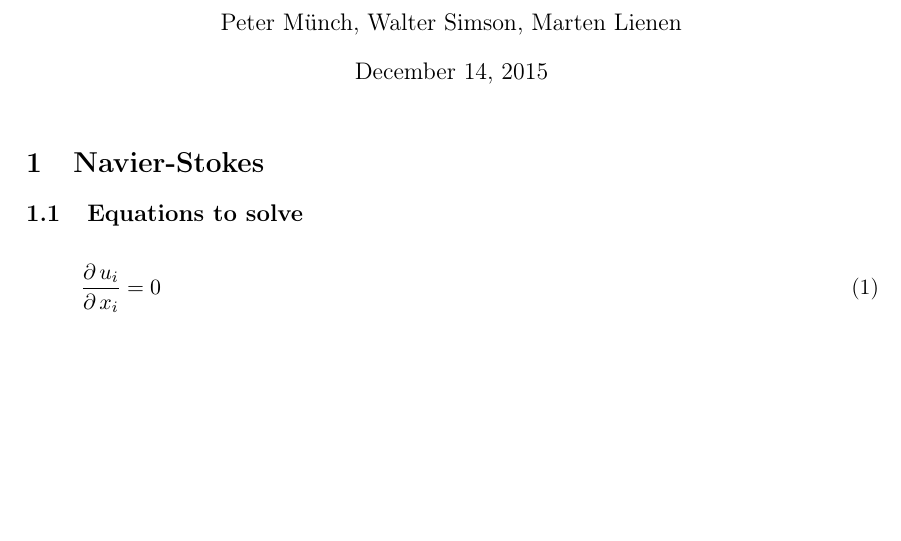
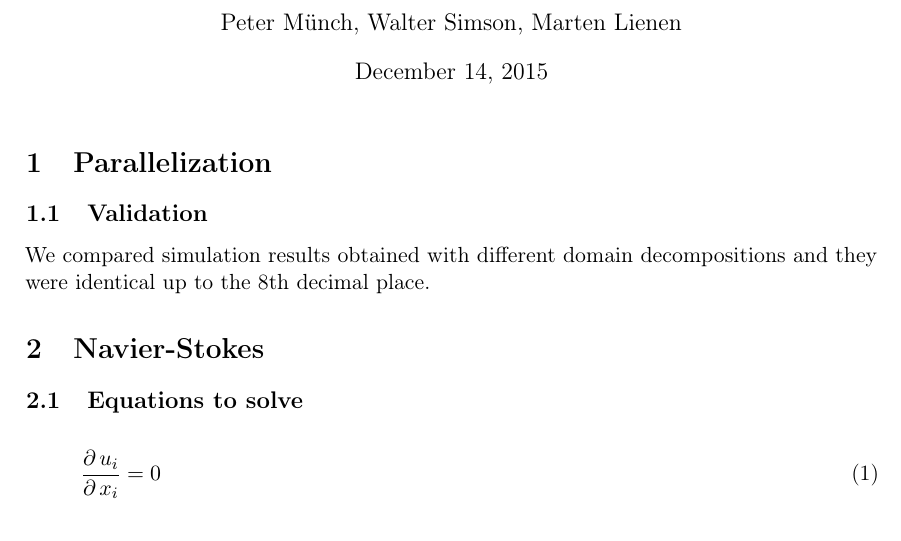
Before and after one commit to martenlienen/turbulence, a LaTeX document (reports/sheet-2/hpc-turb.tex): part of page 1 of 11, cut so that both start at the same text, the shorter picture padded with empty space. Compiled offline with pdfLaTeX.

Commit message:
Results are identical

```diff
--- a/reports/sheet-2/hpc-turb.tex
+++ b/reports/sheet-2/hpc-turb.tex
@@ -23,6 +23,13 @@
 \newcommand{\new}[1]{\textcolor{red}{#1}}
 
 \maketitle
+
+\section{Parallelization}
+
+\subsection{Validation}
+
+We compared simulation results obtained with different domain decompositions and
+they were identical up to the 8th decimal place.
 
 \section{Navier-Stokes}
 \subsection{Equations to solve}
```
